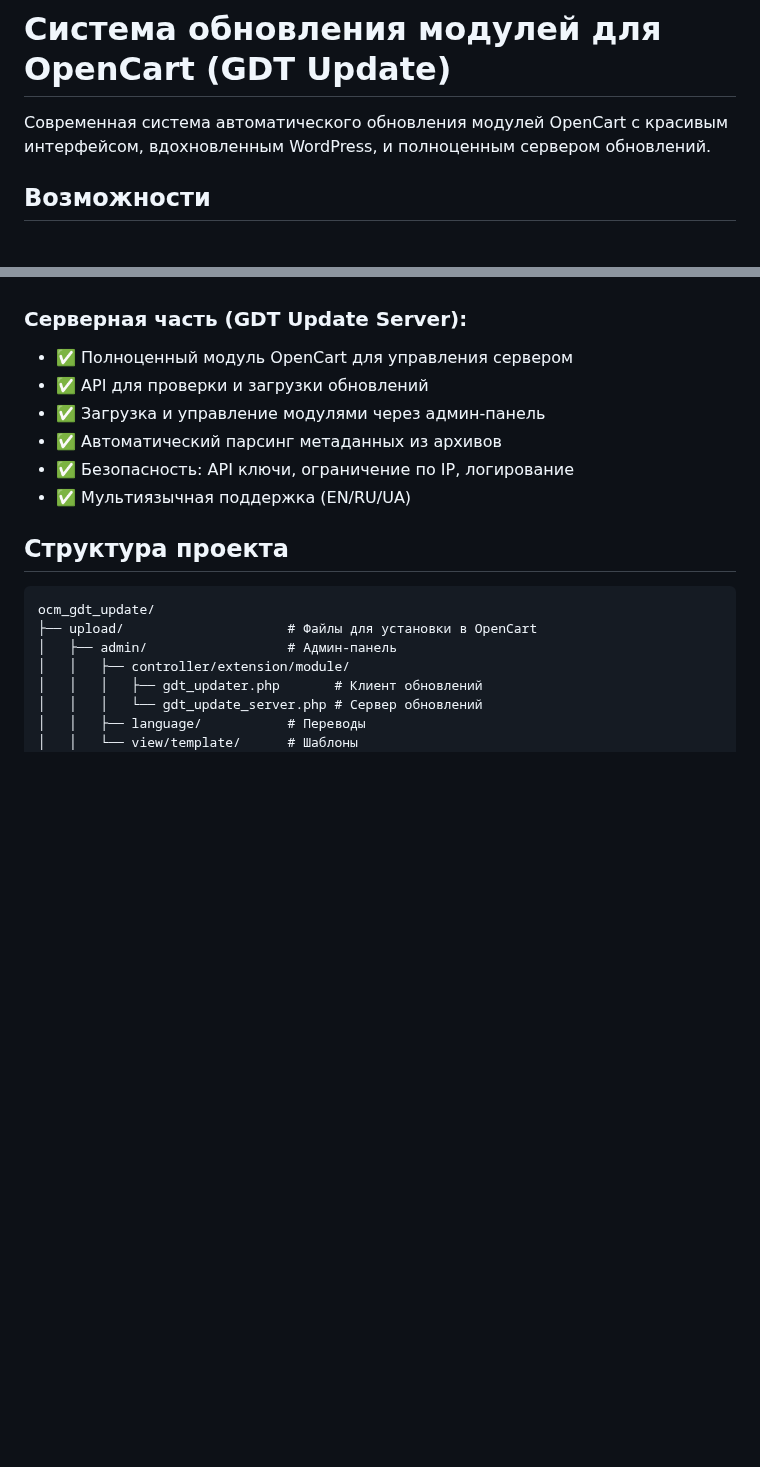
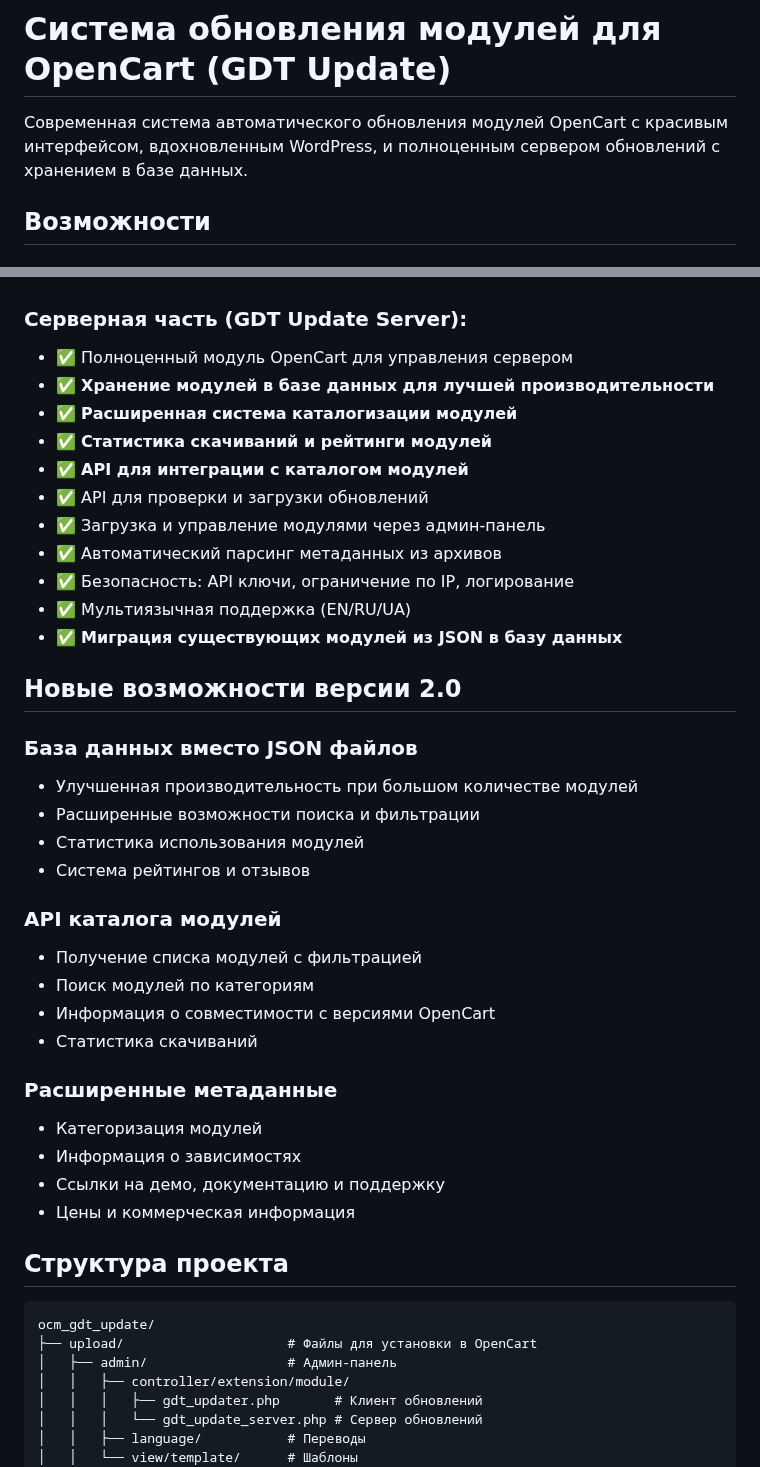
Before and after one commit to GregoryBiter/ocm_gdt_update, a Markdown page: README.md, 2 parts joined by grey strips. Drawn GitHub-style; blank space fills up the shorter version.

Commit message:
Добавлена документация по миграции на хранение данных в базе данных и обновлены возможности системы обновления модулей.

```diff
--- a/README.md
+++ b/README.md
@@ -1,6 +1,6 @@
 # Система обновления модулей для OpenCart (GDT Update)
 
-Современная система автоматического обновления модулей OpenCart с красивым интерфейсом, вдохновленным WordPress, и полноценным сервером обновлений.
+Современная система автоматического обновления модулей OpenCart с красивым интерфейсом, вдохновленным WordPress, и полноценным сервером обновлений с хранением в базе данных.
 
 ## Возможности
 
@@ -15,11 +15,36 @@
 
 ### Серверная часть (GDT Update Server):
 - ✅ Полноценный модуль OpenCart для управления сервером
+- ✅ **Хранение модулей в базе данных для лучшей производительности**
+- ✅ **Расширенная система каталогизации модулей**
+- ✅ **Статистика скачиваний и рейтинги модулей**
+- ✅ **API для интеграции с каталогом модулей**
 - ✅ API для проверки и загрузки обновлений
 - ✅ Загрузка и управление модулями через админ-панель
 - ✅ Автоматический парсинг метаданных из архивов
 - ✅ Безопасность: API ключи, ограничение по IP, логирование
 - ✅ Мультиязычная поддержка (EN/RU/UA)
+- ✅ **Миграция существующих модулей из JSON в базу данных**
+
+## Новые возможности версии 2.0
+
+### База данных вместо JSON файлов
+- Улучшенная производительность при большом количестве модулей
+- Расширенные возможности поиска и фильтрации
+- Статистика использования модулей
+- Система рейтингов и отзывов
+
+### API каталога модулей
+- Получение списка модулей с фильтрацией
+- Поиск модулей по категориям
+- Информация о совместимости с версиями OpenCart
+- Статистика скачиваний
+
+### Расширенные метаданные
+- Категоризация модулей
+- Информация о зависимостях
+- Ссылки на демо, документацию и поддержку
+- Цены и коммерческая информация
 
 ## Структура проекта
 
```
Also changed, not shown: DATABASE_MIGRATION.md (added, +173 -0 lines).
